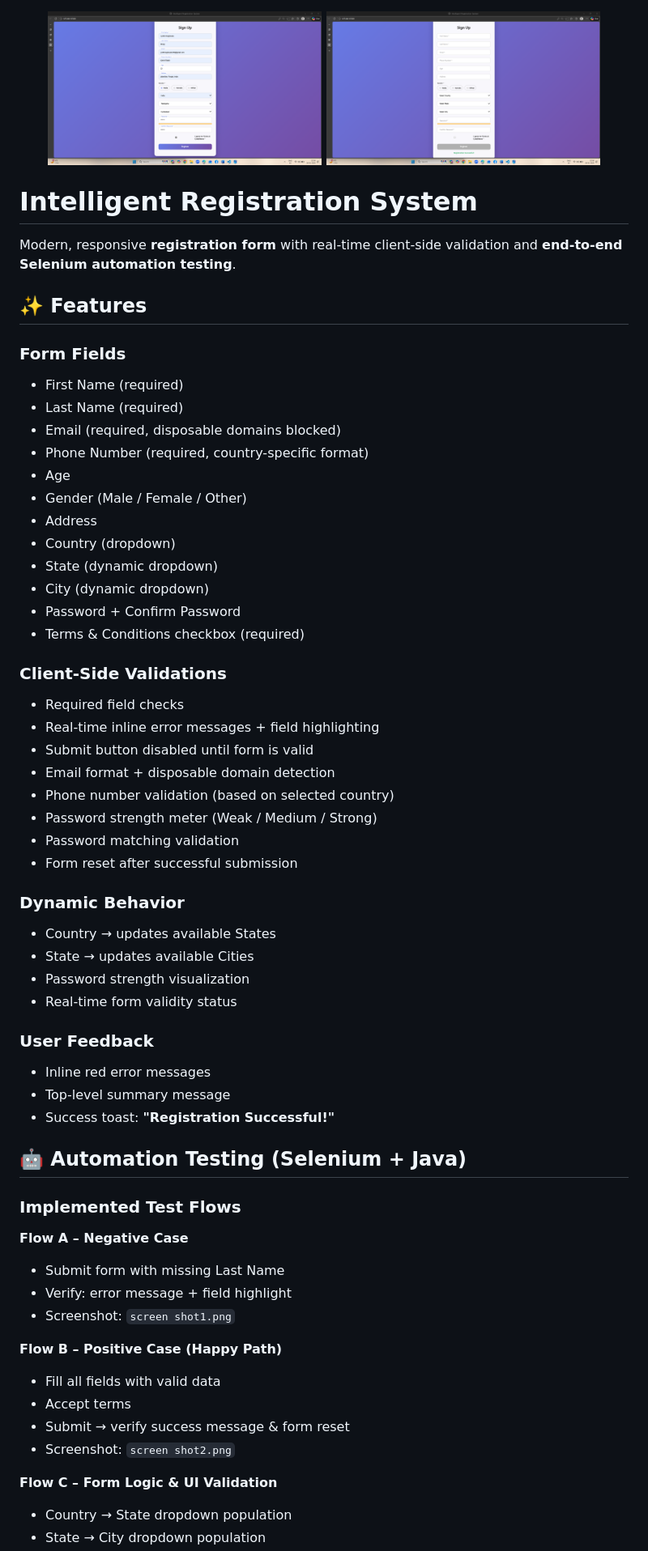
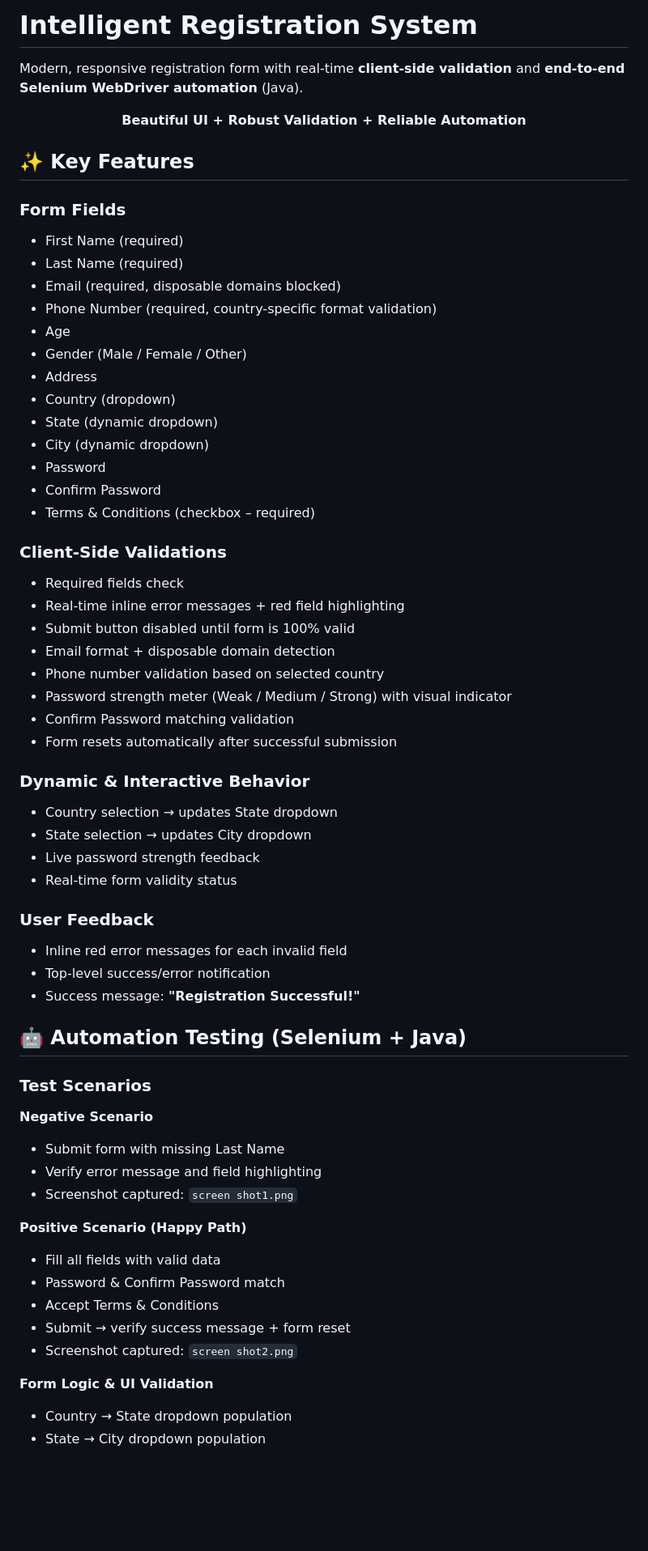
Before and after one commit to jyothir-369/Registration-Form-Automation, a Markdown page: README.md, the part around one of its changes. Shown at 81% size. Rendered like a GitHub page; blank space fills up the shorter version.

```diff
--- a/README.md
+++ b/README.md
@@ -1,64 +1,65 @@
+# Intelligent Registration System
+
+Modern, responsive registration form with real-time **client-side validation** and **end-to-end Selenium WebDriver automation** (Java).
+
 <p align="center">
-  <img src="https://github.com/jyothir-369/Registration-Form-Automation/blob/main/screenshots/screen%20shot1.png" width="45%" alt="Error State" />
-  <img src="https://github.com/jyothir-369/Registration-Form-Automation/blob/main/screenshots/screen%20shot2.png" width="45%" alt="Success State" />
+  <strong>Beautiful UI + Robust Validation + Reliable Automation</strong>
 </p>
 
-# Intelligent Registration System
-
-Modern, responsive **registration form** with real-time client-side validation and **end-to-end Selenium automation testing**.
-
-## ✨ Features
+## ✨ Key Features
 
 ### Form Fields
 - First Name (required)
 - Last Name (required)
 - Email (required, disposable domains blocked)
-- Phone Number (required, country-specific format)
+- Phone Number (required, country-specific format validation)
 - Age
 - Gender (Male / Female / Other)
 - Address
 - Country (dropdown)
 - State (dynamic dropdown)
 - City (dynamic dropdown)
-- Password + Confirm Password
-- Terms & Conditions checkbox (required)
+- Password
+- Confirm Password
+- Terms & Conditions (checkbox – required)
 
 ### Client-Side Validations
-- Required field checks
-- Real-time inline error messages + field highlighting
-- Submit button disabled until form is valid
+- Required fields check
+- Real-time inline error messages + red field highlighting
+- Submit button disabled until form is 100% valid
 - Email format + disposable domain detection
-- Phone number validation (based on selected country)
-- Password strength meter (Weak / Medium / Strong)
-- Password matching validation
-- Form reset after successful submission
+- Phone number validation based on selected country
+- Password strength meter (Weak / Medium / Strong) with visual indicator
+- Confirm Password matching validation
+- Form resets automatically after successful submission
 
-### Dynamic Behavior
-- Country → updates available States
-- State → updates available Cities
-- Password strength visualization
+### Dynamic & Interactive Behavior
+- Country selection → updates State dropdown
+- State selection → updates City dropdown
+- Live password strength feedback
 - Real-time form validity status
 
 ### User Feedback
-- Inline red error messages
-- Top-level summary message
-- Success toast: **"Registration Successful!"**
+- Inline red error messages for each invalid field
+- Top-level success/error notification
+- Success message: **"Registration Successful!"**
 
 ## 🤖 Automation Testing (Selenium + Java)
 
-### Implemented Test Flows
+### Test Scenarios
 
-**Flow A – Negative Case**
+**Negative Scenario**
 - Submit form with missing Last Name
-- Verify: error message + field highlight
-- Screenshot: `screen shot1.png`
+- Verify error message and field highlighting
+- Screenshot captured: `screen shot1.png`
 
-**Flow B – Positive Case (Happy Path)**
+**Positive Scenario (Happy Path)**
 - Fill all fields with valid data
-- Accept terms
-- Submit → verify success message & form reset
-- Screenshot: `screen shot2.png`
+- Password & Confirm Password match
+- Accept Terms & Conditions
+- Submit → verify success message + form reset
+- Screenshot captured: `screen shot2.png`
 
-**Flow C – Form Logic & UI Validation**
+**Form Logic & UI Validation**
 - Country → State dropdown population
 - State → City dropdown population
```
Also changed, not shown: other parts of README.md (+30 -34 lines).
